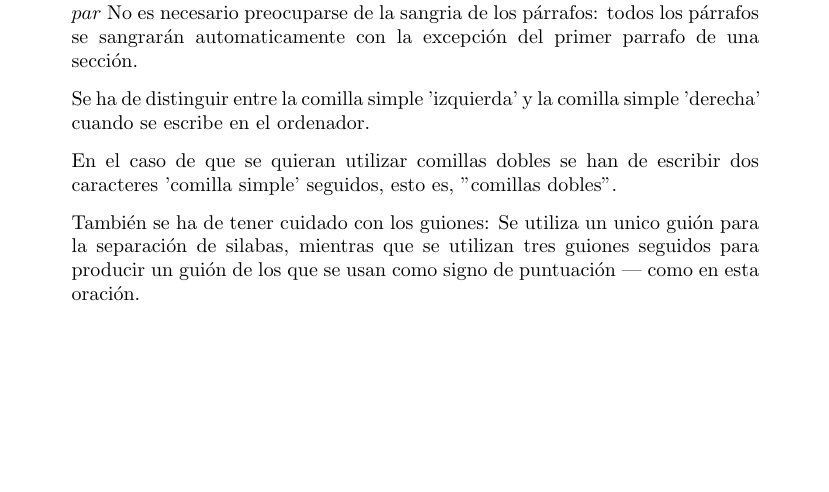
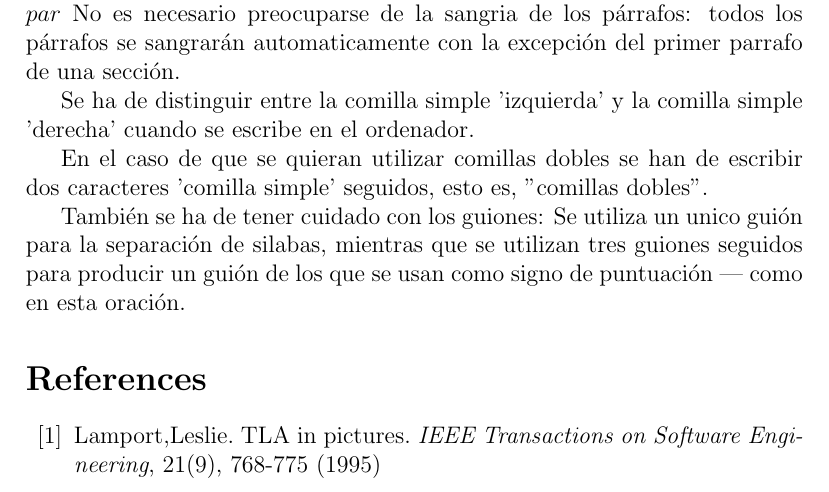
Before and after one commit to alu0100530834/prct03, a LaTeX document (src/latex-src.tex): part of the page, cut so that both start at the same text, the shorter picture padded with empty space. Compiled offline with pdfLaTeX.

Commit message:
Estilo articulo  (article)

```diff
--- a/src/latex-src.tex
+++ b/src/latex-src.tex
@@ -1,4 +1,4 @@
-\documentclass[a4paper,10pt]{letter}
+\documentclass[a4paper,12pt]{article}
 \usepackage[utf8]{inputenc}
 \begin{document}
 Si simplemente se desea escribir texto normal en Latex,
@@ -24,5 +24,12 @@ También se ha de tener cuidado con los guiones: Se utiliza un unico
 guión para la separación de silabas, mientras que se utilizan
 tres guiones seguidos para producir un guión de los que se usan
 como signo de puntuación --- como en esta oración.
-
+\begin{thebibliography}{00}
+ \bibitem{Lam:86}
+   Lamport,Leslie.
+   TLA in pictures.
+   \emph{IEEE Transactions on Software Engineering},
+   21(9), 768-775
+   (1995)
+\end{thebibliography}
 \end{document}
```
Also changed, not shown: 3 other files.
